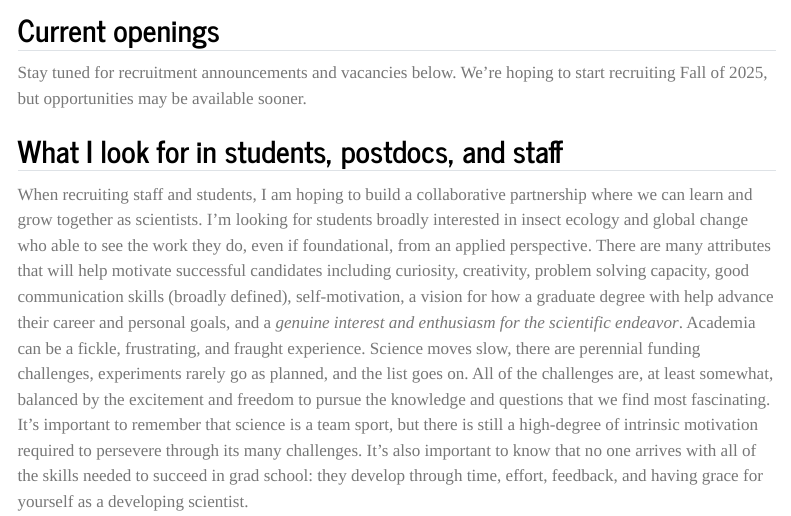
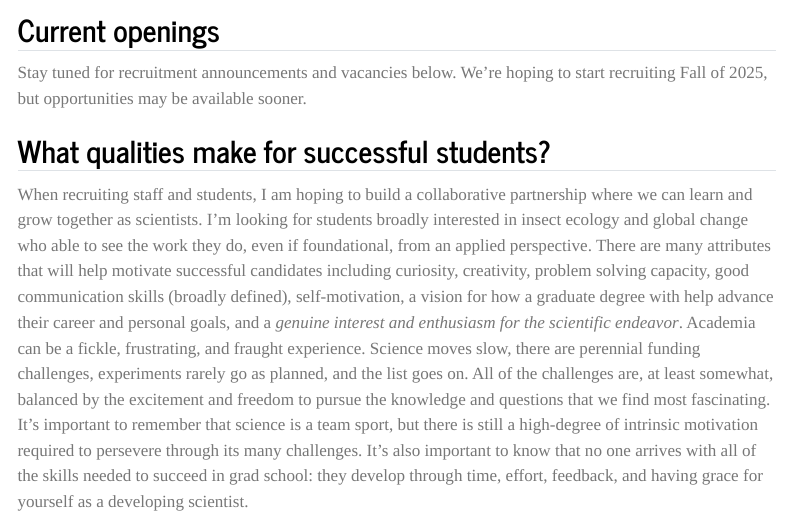
Before and after one commit to jhemberger/ibug_lab_website, a Quarto document (opportunities.qmd): the page in a window 1100 px wide, from 70 px down. Rendered offline with R 4.5, knitr and Pandoc in place of Quarto, with nearby package versions; menus at the side of the page are left out.

Commit message:
update opportunities

```diff
--- a/opportunities.qmd
+++ b/opportunities.qmd
@@ -6,7 +6,7 @@ format: html
 ## Current openings
 Stay tuned for recruitment announcements and vacancies below. We're hoping to start recruiting Fall of 2025, but opportunities may be available sooner.
 
-## What I look for in students, postdocs, and staff
+## What qualities make for successful students?
 When recruiting staff and students, I am hoping to build a collaborative partnership where we can learn and grow together as scientists. I'm looking for students broadly interested in insect ecology and global change who able to see the work they do, even if foundational, from an applied perspective. There are many attributes that will help motivate successful candidates including curiosity, creativity, problem solving capacity, good communication skills (broadly defined), self-motivation, a vision for how a graduate degree with help advance their career and personal goals, and a *genuine interest and enthusiasm for the scientific endeavor*. Academia can be a fickle, frustrating, and fraught experience. Science moves slow, there are perennial funding challenges, experiments rarely go as planned, and the list goes on. All of the challenges are, at least somewhat, balanced by the excitement and freedom to pursue the knowledge and questions that we find most fascinating. It's important to remember that science is a team sport, but there is still a high-degree of intrinsic motivation required to persevere through its many challenges. It's also important to know that no one arrives with all of the skills needed to succeed in grad school: they develop through time, effort, feedback, and having grace for yourself as a developing scientist.
 
 Take a look at this [great article on applying to graduate school](https://esajournals.onlinelibrary.wiley.com/doi/10.1002/bes2.1917) for tips on preparing a successful application and determining whether a graduate degree is right for you.
```
